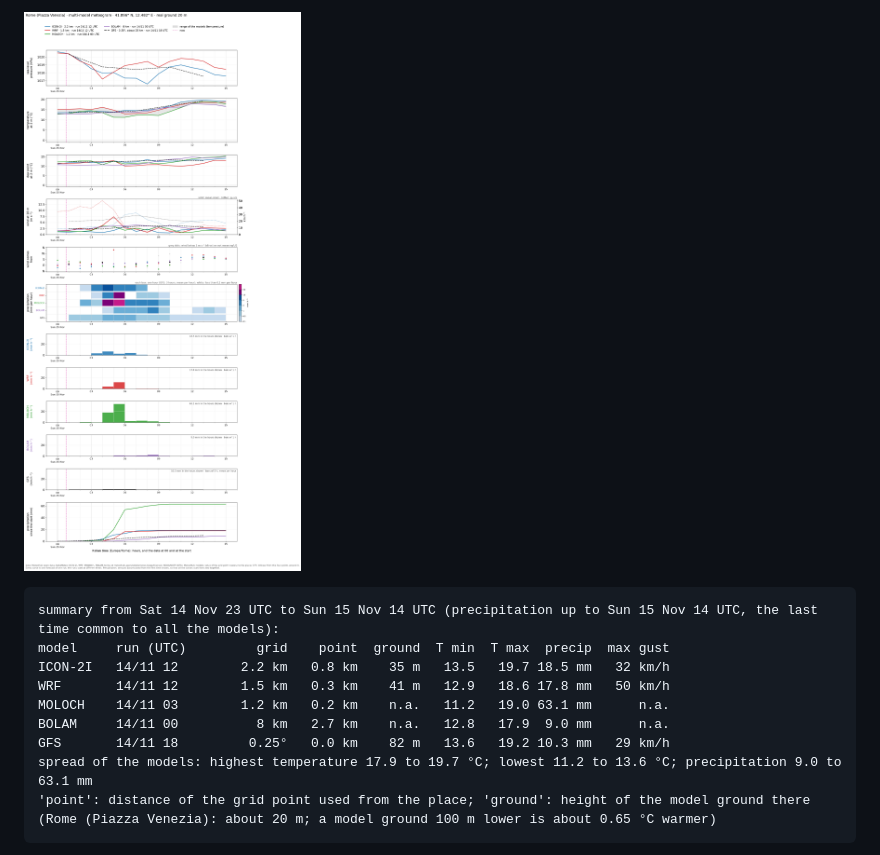
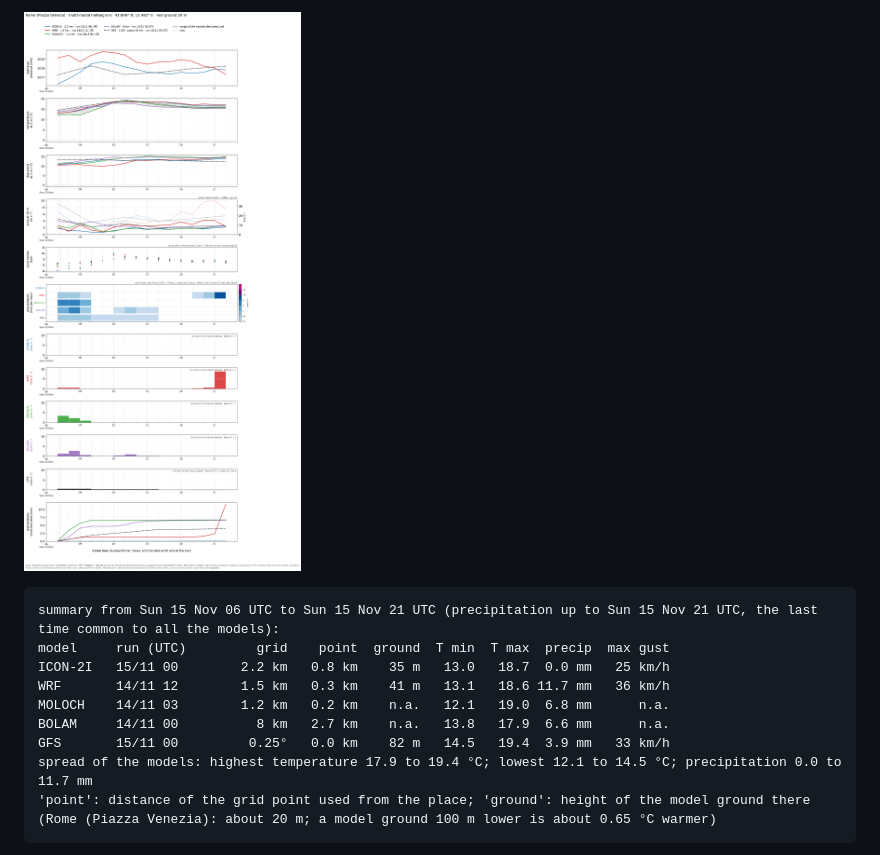
Before and after one commit to daltonismo15/meteogramma-roma, a Markdown page: README.md, the part around one of its changes. Rendered like a GitHub page; pictures changed too: meteograms/meteogram_Rome_2026111506.png (added).

Commit message:
Meteogram 2026-11-15 07:14

````diff
--- a/README.md
+++ b/README.md
@@ -4,15 +4,15 @@
 
-![meteogram](meteograms/meteogram_Rome_2026111423.png)
+![meteogram](meteograms/meteogram_Rome_2026111506.png)
 
 ```
-summary from Sat 14 Nov 23 UTC to Sun 15 Nov 14 UTC (precipitation up to Sun 15 Nov 14 UTC, the last time common to all the models):
+summary from Sun 15 Nov 06 UTC to Sun 15 Nov 21 UTC (precipitation up to Sun 15 Nov 21 UTC, the last time common to all the models):
 model     run (UTC)         grid    point  ground  T min  T max  precip  max gust
-ICON-2I   14/11 12        2.2 km   0.8 km    35 m   13.5   19.7 18.5 mm   32 km/h
-WRF       14/11 12        1.5 km   0.3 km    41 m   12.9   18.6 17.8 mm   50 km/h
-MOLOCH    14/11 03        1.2 km   0.2 km    n.a.   11.2   19.0 63.1 mm      n.a.
-BOLAM     14/11 00          8 km   2.7 km    n.a.   12.8   17.9  9.0 mm      n.a.
-GFS       14/11 18         0.25°   0.0 km    82 m   13.6   19.2 10.3 mm   29 km/h
-spread of the models: highest temperature 17.9 to 19.7 °C; lowest 11.2 to 13.6 °C; precipitation 9.0 to 63.1 mm
+ICON-2I   15/11 00        2.2 km   0.8 km    35 m   13.0   18.7  0.0 mm   25 km/h
+WRF       14/11 12        1.5 km   0.3 km    41 m   13.1   18.6 11.7 mm   36 km/h
+MOLOCH    14/11 03        1.2 km   0.2 km    n.a.   12.1   19.0  6.8 mm      n.a.
+BOLAM     14/11 00          8 km   2.7 km    n.a.   13.8   17.9  6.6 mm      n.a.
+GFS       15/11 00         0.25°   0.0 km    82 m   14.5   19.4  3.9 mm   33 km/h
+spread of the models: highest temperature 17.9 to 19.4 °C; lowest 12.1 to 14.5 °C; precipitation 0.0 to 11.7 mm
 'point': distance of the grid point used from the place; 'ground': height of the model ground there (Rome (Piazza Venezia): about 20 m; a model ground 100 m lower is about 0.65 °C warmer)
 ```
 
````
Also changed, not shown: other parts of README.md (+2 -2 lines), meteograms/latest.png, 2 other files.
